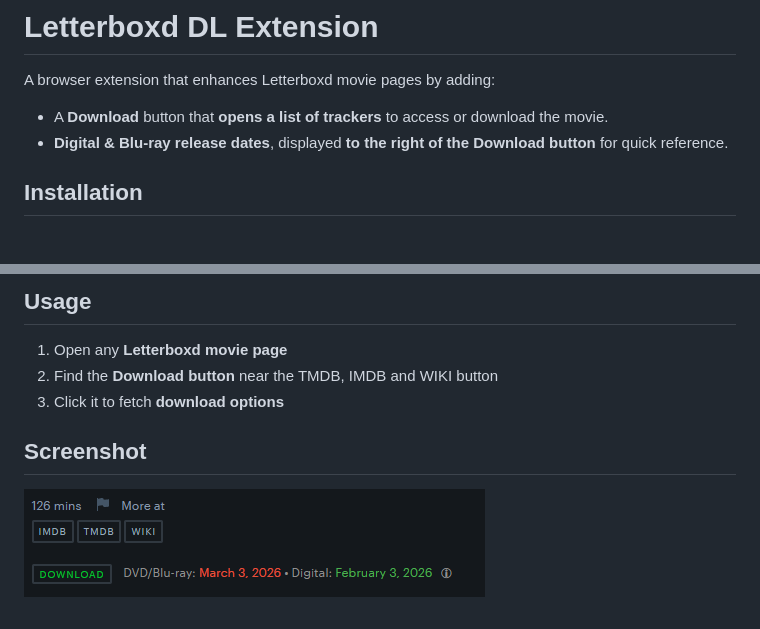
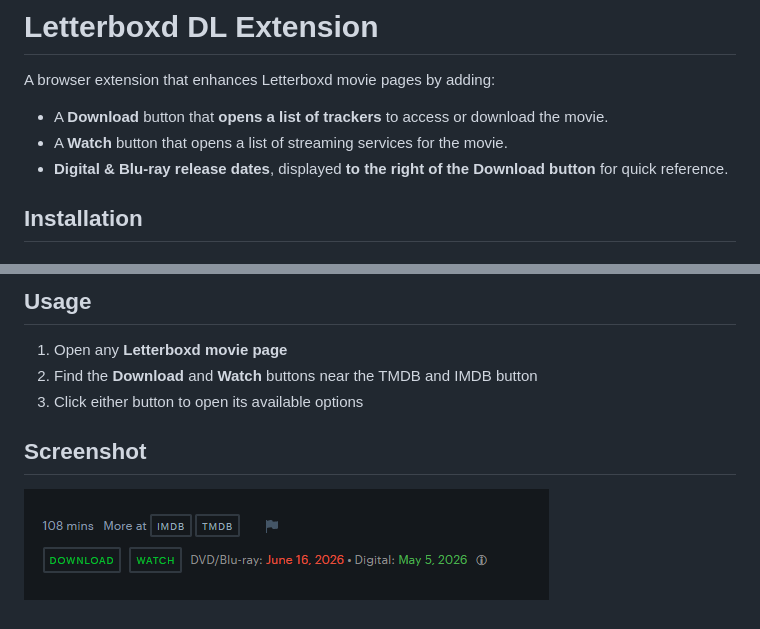
Before and after one commit to blazgrilj/letterboxd-dl-extension, a Markdown page: README.md, 2 parts joined by grey strips. Rendered like a GitHub page; pictures changed too: screenshot.png.

Commit message:
Add watch functionality, bug fixes, and QoL improvements

```diff
--- a/README.md
+++ b/README.md
@@ -3,6 +3,7 @@
 A browser extension that enhances Letterboxd movie pages by adding:
 
 * A **Download** button that **opens a list of trackers** to access or download the movie.
+* A **Watch** button that opens a list of streaming services for the movie.
 * **Digital & Blu-ray release dates**, displayed **to the right of the Download button** for quick reference.
 
 ## Installation
@@ -27,8 +28,8 @@ A browser extension that enhances Letterboxd movie pages by adding:
 ## Usage
 
 1. Open any **Letterboxd movie page**
-2. Find the **Download button** near the TMDB, IMDB and WIKI button
-3. Click it to fetch **download options**
+2. Find the **Download** and **Watch** buttons near the TMDB and IMDB  button
+3. Click either button to open its available options
 
 ## Screenshot
 
```
Also changed, not shown: 7 other files.
